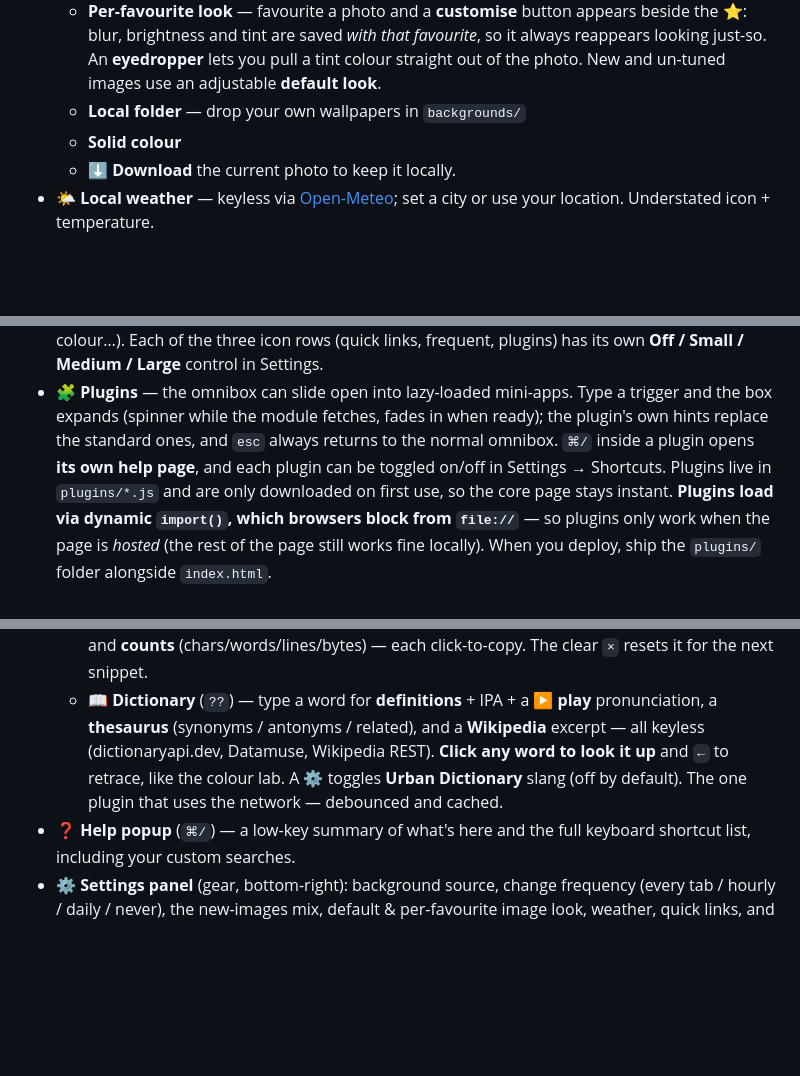
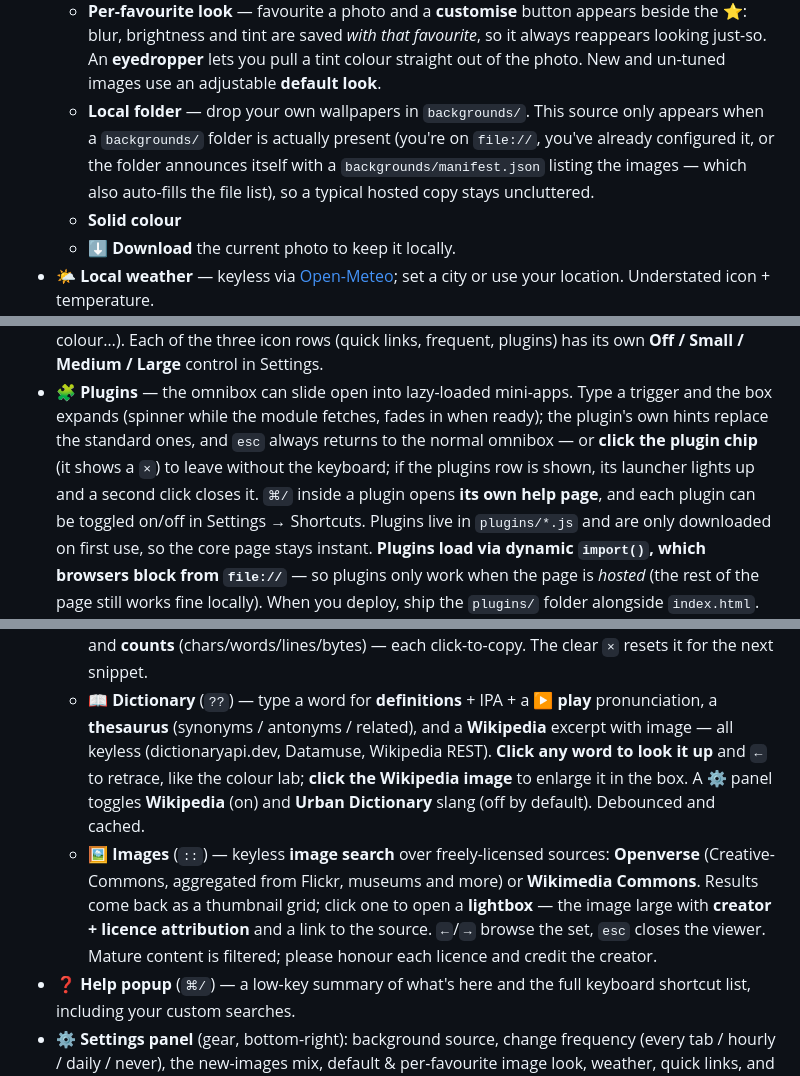
Before and after one commit to leecorbin/start-page, a Markdown page: README.md, 3 parts joined by grey strips. GitHub-like rendering; blank space fills up the shorter version.

Commit message:
docs: Images plugin, dict Wikipedia toggle + image enlarge, chip exit, local-folder auto-hide
Co-Authored-By: Claude Opus 4.8 <noreply@anthropic.com>

```diff
--- a/README.md
+++ b/README.md
@@ -48,7 +48,11 @@ Inspired by [Bonjourr](https://bonjourr.fr), trimmed down and made hackable.
     always reappears looking just-so. An **eyedropper** lets you pull a tint colour
     straight out of the photo. New and un-tuned images use an adjustable
     **default look**.
-  - **Local folder** — drop your own wallpapers in `backgrounds/`
+  - **Local folder** — drop your own wallpapers in `backgrounds/`. This source
+    only appears when a `backgrounds/` folder is actually present (you're on
+    `file://`, you've already configured it, or the folder announces itself with
+    a `backgrounds/manifest.json` listing the images — which also auto-fills the
+    file list), so a typical hosted copy stays uncluttered.
   - **Solid colour**
   - ⬇ **Download** the current photo to keep it locally.
 - 🌤️ **Local weather** — keyless via [Open-Meteo](https://open-meteo.com); set a city
@@ -76,7 +80,9 @@ Inspired by [Bonjourr](https://bonjourr.fr), trimmed down and made hackable.
 - 🧩 **Plugins** — the omnibox can slide open into lazy-loaded mini-apps. Type a
   trigger and the box expands (spinner while the module fetches, fades in when
   ready); the plugin's own hints replace the standard ones, and `esc` always
-  returns to the normal omnibox. `⌘/` inside a plugin opens **its own help page**,
+  returns to the normal omnibox — or **click the plugin chip** (it shows a `×`)
+  to leave without the keyboard; if the plugins row is shown, its launcher lights
+  up and a second click closes it. `⌘/` inside a plugin opens **its own help page**,
   and each plugin can be toggled on/off in Settings → Shortcuts. Plugins live in
   `plugins/*.js` and are only downloaded on first use, so the core page stays
   instant. **Plugins load via dynamic `import()`, which browsers block from
@@ -114,10 +120,17 @@ Inspired by [Bonjourr](https://bonjourr.fr), trimmed down and made hackable.
     click-to-copy. The clear `×` resets it for the next snippet.
   - 📖 **Dictionary** (`??`) — type a word for **definitions** + IPA + a **▶ play**
     pronunciation, a **thesaurus** (synonyms / antonyms / related), and a
-    **Wikipedia** excerpt — all keyless (dictionaryapi.dev, Datamuse, Wikipedia
-    REST). **Click any word to look it up** and `←` to retrace, like the colour lab.
-    A ⚙ toggles **Urban Dictionary** slang (off by default). The one plugin that
-    uses the network — debounced and cached.
+    **Wikipedia** excerpt with image — all keyless (dictionaryapi.dev, Datamuse,
+    Wikipedia REST). **Click any word to look it up** and `←` to retrace, like the
+    colour lab; **click the Wikipedia image** to enlarge it in the box. A ⚙ panel
+    toggles **Wikipedia** (on) and **Urban Dictionary** slang (off by default).
+    Debounced and cached.
+  - 🖼️ **Images** (`::`) — keyless **image search** over freely-licensed sources:
+    **Openverse** (Creative-Commons, aggregated from Flickr, museums and more) or
+    **Wikimedia Commons**. Results come back as a thumbnail grid; click one to
+    open a **lightbox** — the image large with **creator + licence attribution**
+    and a link to the source. `←`/`→` browse the set, `esc` closes the viewer.
+    Mature content is filtered; please honour each licence and credit the creator.
 - ❓ **Help popup** (`⌘/`) — a low-key summary of what's here and the full keyboard
   shortcut list, including your custom searches.
 - ⚙️ **Settings panel** (gear, bottom-right): background source, change frequency
```
